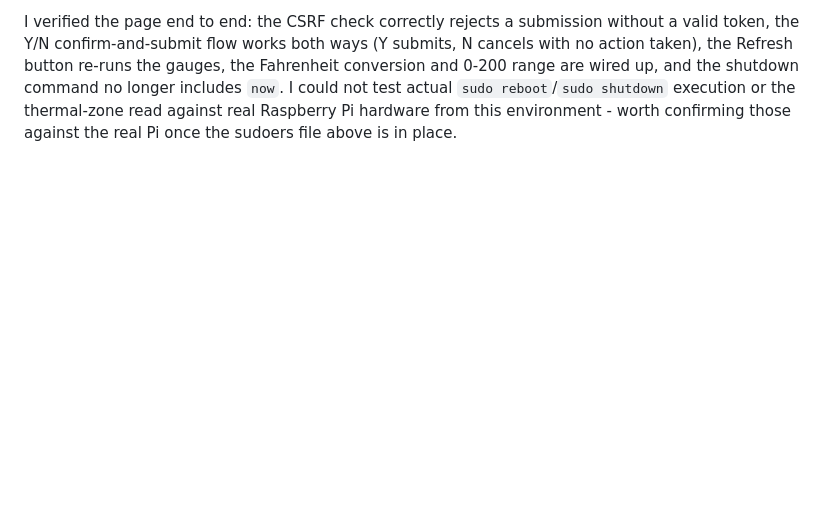
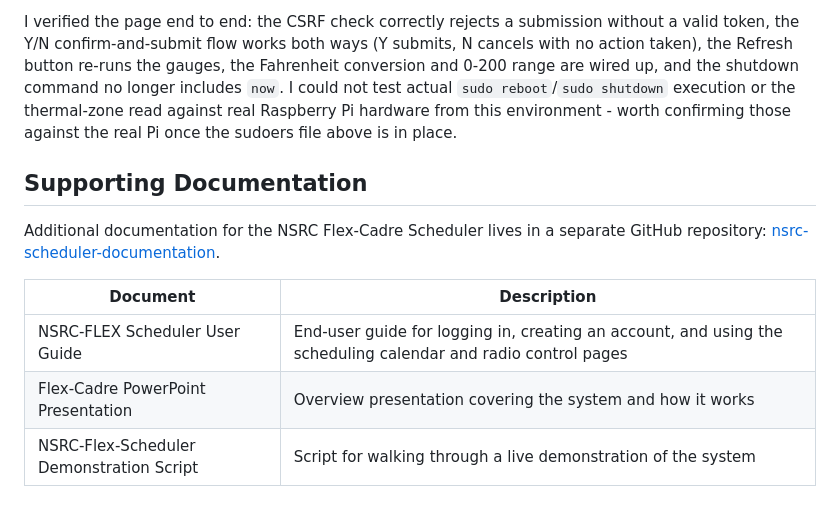
Before and after one commit to mboroff/nsrc-flex-scheduler, a Markdown page: README.md, the part around the change. GitHub-like rendering; blank space fills up the shorter version.

```diff
--- a/README.md
+++ b/README.md
@@ -483,3 +483,15 @@ I could not test actual `sudo reboot`/`sudo shutdown` execution or the
 thermal-zone read against real Raspberry Pi hardware from this
 environment - worth confirming those against the real Pi once the
 sudoers file above is in place.
+
+## Supporting Documentation
+
+Additional documentation for the NSRC Flex-Cadre Scheduler lives in a
+separate GitHub repository:
+[nsrc-scheduler-documentation](https://github.com/mboroff/nsrc-scheduler-documentation).
+
+| Document | Description |
+|---|---|
+| NSRC-FLEX Scheduler User Guide | End-user guide for logging in, creating an account, and using the scheduling calendar and radio control pages |
+| Flex-Cadre PowerPoint Presentation | Overview presentation covering the system and how it works |
+| NSRC-Flex-Scheduler Demonstration Script | Script for walking through a live demonstration of the system |
```
